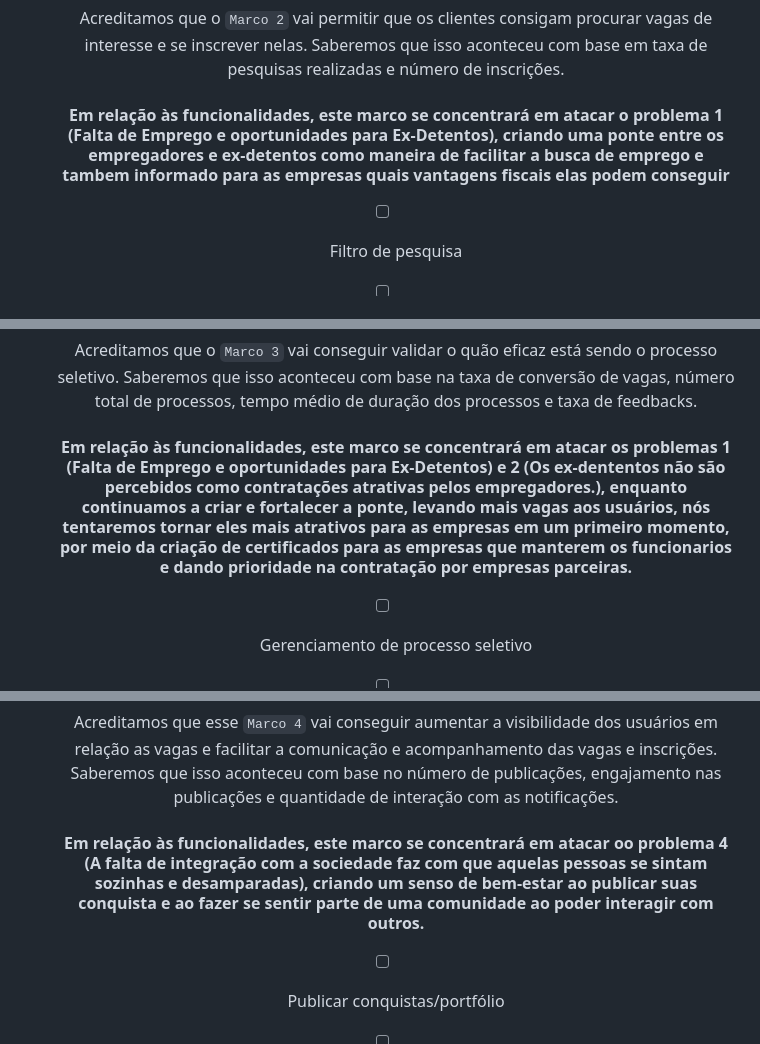
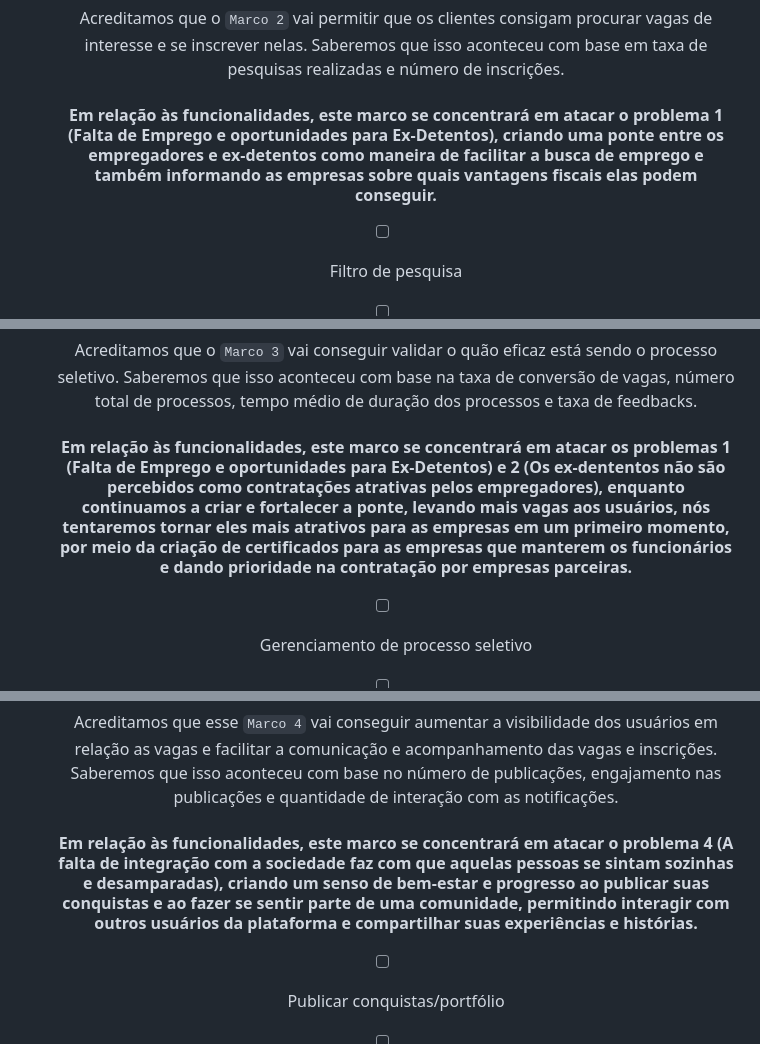
Before and after one commit to rena02to/ReJob, a Markdown page: README.md, 3 parts joined by grey strips. Rendered like a GitHub page.

```diff
--- a/README.md
+++ b/README.md
@@ -158,7 +158,7 @@
     <h3>Marco 2</h3>
 
     Acreditamos que o `Marco 2` vai permitir que os clientes consigam procurar vagas de interesse e se inscrever nelas. Saberemos que isso aconteceu com base em taxa de pesquisas realizadas e número de inscrições.
-    <h4>Em relação às funcionalidades, este marco se concentrará em atacar o problema 1 (Falta de Emprego e oportunidades para Ex-Detentos), criando uma ponte entre os empregadores e ex-detentos como maneira de facilitar a busca de emprego e tambem informado para as empresas quais vantagens fiscais elas podem conseguir</h4>
+    <h4>Em relação às funcionalidades, este marco se concentrará em atacar o problema 1 (Falta de Emprego e oportunidades para Ex-Detentos), criando uma ponte entre os empregadores e ex-detentos como maneira de facilitar a busca de emprego e também informando as empresas sobre quais vantagens fiscais elas podem conseguir.</h4>
 
   - [ ] Filtro de pesquisa
   - [ ] Inscrição nas vagas de trabalho
@@ -167,7 +167,7 @@
     <h3>Marco 3</h3>
 
     Acreditamos que o `Marco 3` vai conseguir validar o quão eficaz está sendo o processo seletivo. Saberemos que isso aconteceu com base na taxa de conversão de vagas, número total de processos, tempo médio de duração dos processos e taxa de feedbacks.
-        <h4>Em relação às funcionalidades, este marco se concentrará em atacar os problemas 1 (Falta de Emprego e oportunidades para Ex-Detentos) e 2 (Os ex-dententos não são percebidos como contratações atrativas pelos empregadores.), enquanto continuamos a criar e fortalecer a ponte, levando mais vagas aos usuários, nós tentaremos tornar eles mais atrativos para as empresas em um primeiro momento, por meio da criação de certificados para as empresas que manterem os funcionarios e dando prioridade na contratação por empresas parceiras.</h4>
+        <h4>Em relação às funcionalidades, este marco se concentrará em atacar os problemas 1 (Falta de Emprego e oportunidades para Ex-Detentos) e 2 (Os ex-dententos não são percebidos como contratações atrativas pelos empregadores), enquanto continuamos a criar e fortalecer a ponte, levando mais vagas aos usuários, nós tentaremos tornar eles mais atrativos para as empresas em um primeiro momento, por meio da criação de certificados para as empresas que manterem os funcionários e dando prioridade na contratação por empresas parceiras.</h4>
 
   - [ ] Gerenciamento de processo seletivo
   - [ ] Cadastro de testes do processo seletivo
@@ -178,7 +178,7 @@
     <h3>Marco 4</h3>
 
     Acreditamos que esse `Marco 4` vai conseguir aumentar a visibilidade dos usuários em relação as vagas e facilitar a comunicação e acompanhamento das vagas e inscrições. Saberemos que isso aconteceu com base no número de publicações, engajamento nas publicações e quantidade de interação com as notificações.
-               <h4>Em relação às funcionalidades, este marco se concentrará em atacar oo problema 4 (A falta de integração com a sociedade faz com que aquelas pessoas se sintam sozinhas e desamparadas), criando um senso de bem-estar ao publicar suas conquista e ao fazer se sentir parte de uma comunidade ao poder interagir com outros.</h4>
+               <h4>Em relação às funcionalidades, este marco se concentrará em atacar o problema 4 (A falta de integração com a sociedade faz com que aquelas pessoas se sintam sozinhas e desamparadas), criando um senso de bem-estar e progresso ao publicar suas conquistas e ao fazer se sentir parte de uma comunidade, permitindo interagir com outros usuários da plataforma e compartilhar suas experiências e histórias.</h4>
 
   - [ ] Publicar conquistas/portfólio
   - [ ] Notificações
```
Also changed, not shown: other parts of README.md (+1 -1 lines).
